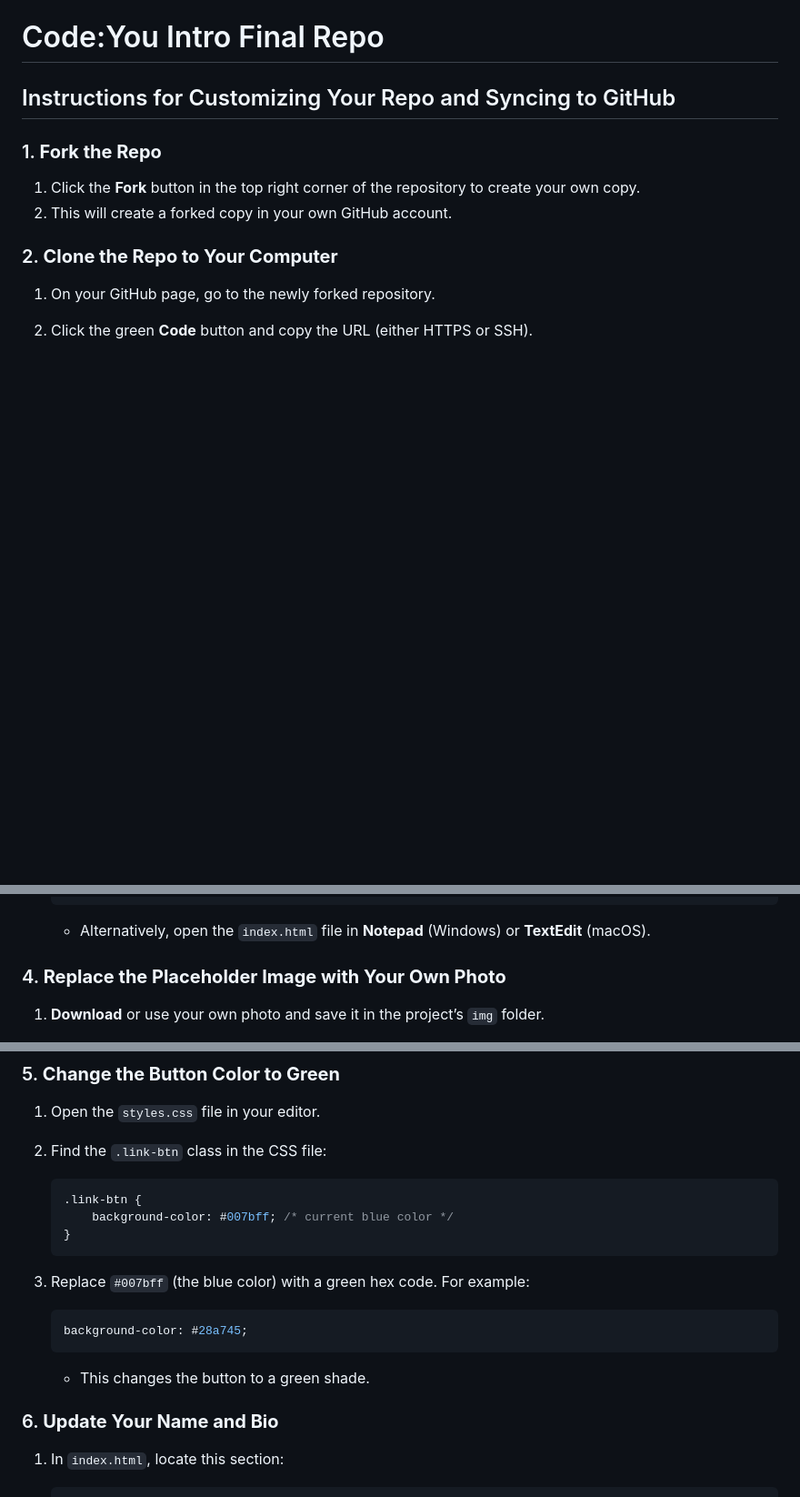
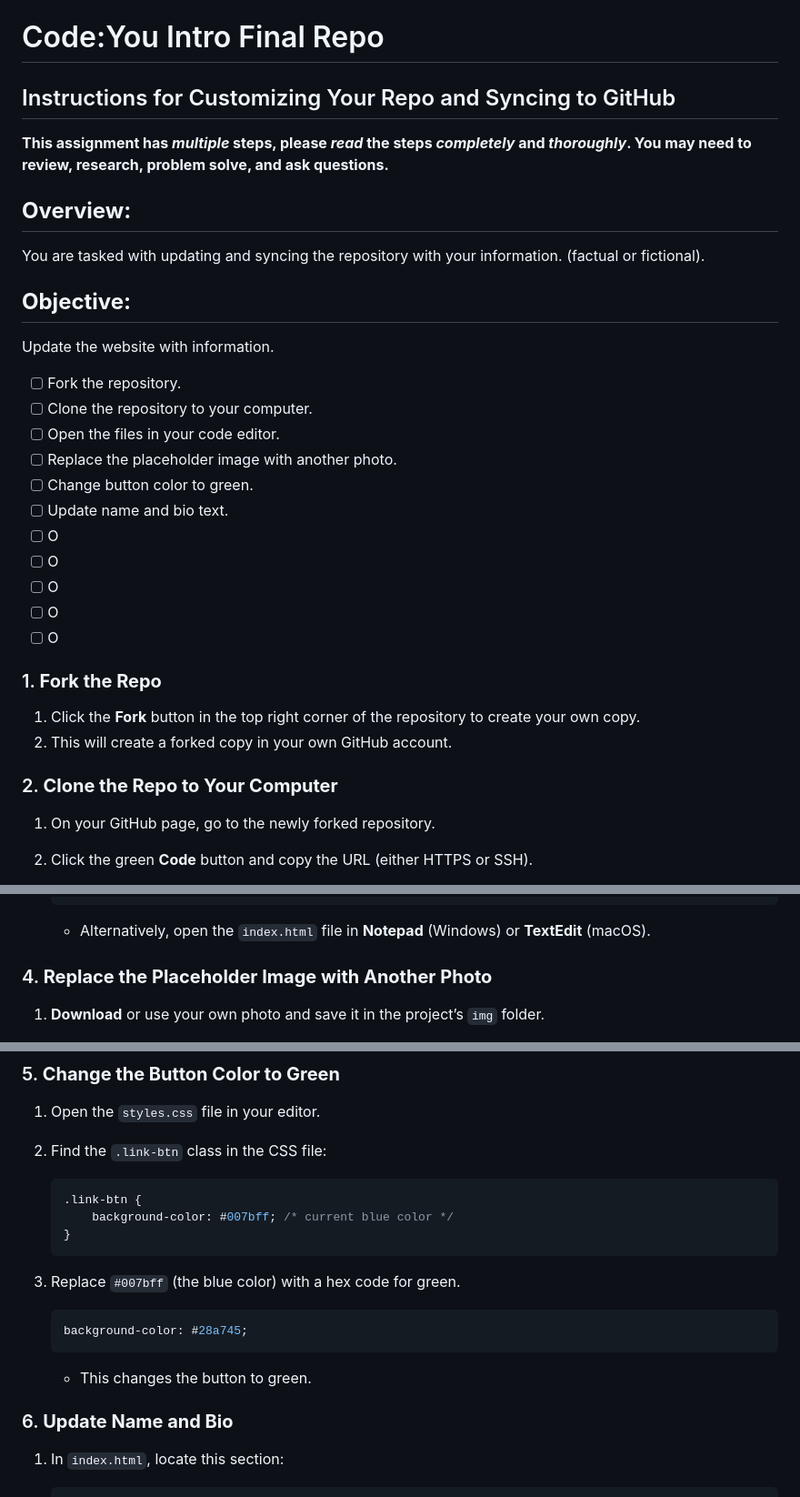
Before and after one commit to zulekhan/intro_final_f24, a Markdown page: README.md, 3 parts joined by grey strips. Shown at 91% size. Drawn GitHub-style; blank space fills up the shorter version.

````diff
--- a/README.md
+++ b/README.md
@@ -1,6 +1,26 @@
 # Code:You Intro Final Repo
 
 ## Instructions for Customizing Your Repo and Syncing to GitHub
+
+**This assignment has *multiple* steps, please *read* the steps *completely* and *thoroughly*. You may need to review, research, problem solve, and ask questions.**
+
+## **Overview:**
+You are tasked with updating and syncing the repository with your information. (factual or fictional).
+
+## **Objective:**
+Update the website with information.
+
+- [ ] Fork the repository.
+- [ ] Clone the repository to your computer.
+- [ ] Open the files in your code editor.
+- [ ] Replace the placeholder image with another photo.
+- [ ] Change button color to green.
+- [ ] Update name and bio text.
+- [ ] O
+- [ ] O
+- [ ] O
+- [ ] O
+- [ ] O
 
 ### 1. **Fork the Repo**
 1. Click the **Fork** button in the top right corner of the repository to create your own copy.
@@ -37,7 +57,7 @@
 
    - Alternatively, open the `index.html` file in **Notepad** (Windows) or **TextEdit** (macOS).
 
-### 4. **Replace the Placeholder Image with Your Own Photo**
+### 4. **Replace the Placeholder Image with Another Photo**
 1. **Download** or use your own photo and save it in the project’s `img` folder.
    - Make sure the `img` folder exists. If not, create it:
      - In the project folder, create a folder named `img`.
@@ -61,15 +81,15 @@
    }
    ```
 
-3. Replace `#007bff` (the blue color) with a green hex code. For example:
+3. Replace `#007bff` (the blue color) with a hex code for green.
 
    ```css
    background-color: #28a745;
    ```
 
-   - This changes the button to a green shade.
+   - This changes the button to green.
 
-### 6. **Update Your Name and Bio**
+### 6. **Update Name and Bio**
 1. In `index.html`, locate this section:
 
    ```html
````
